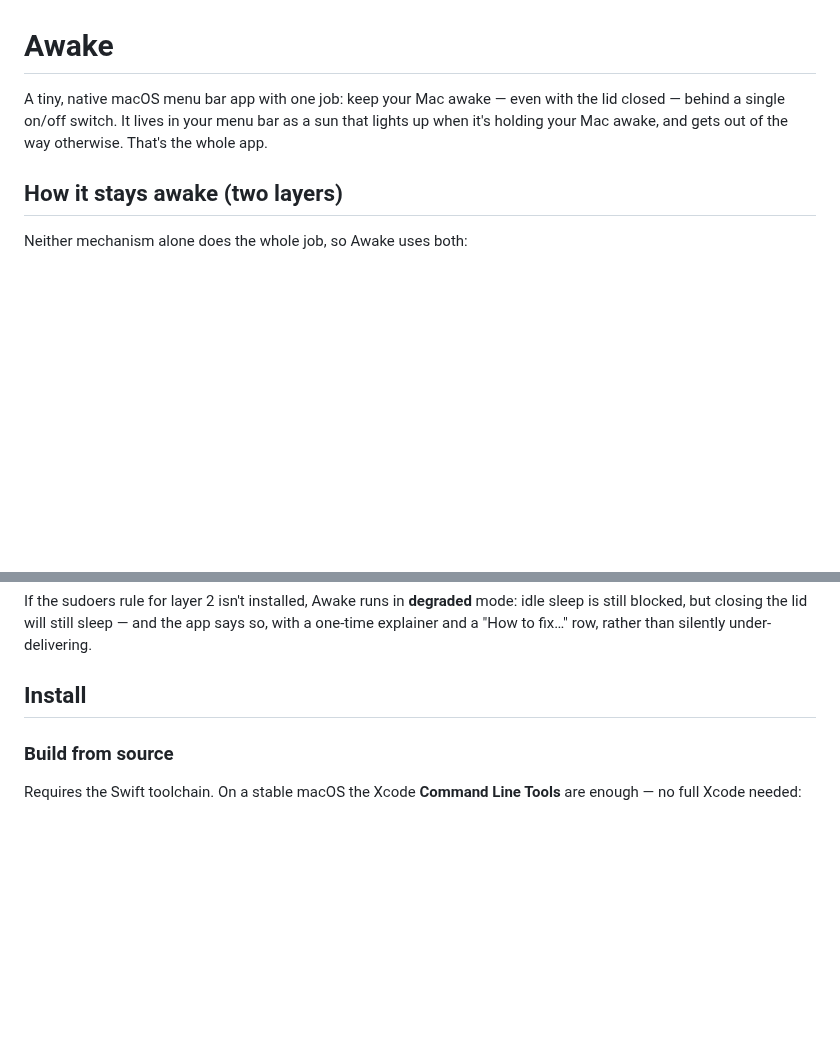
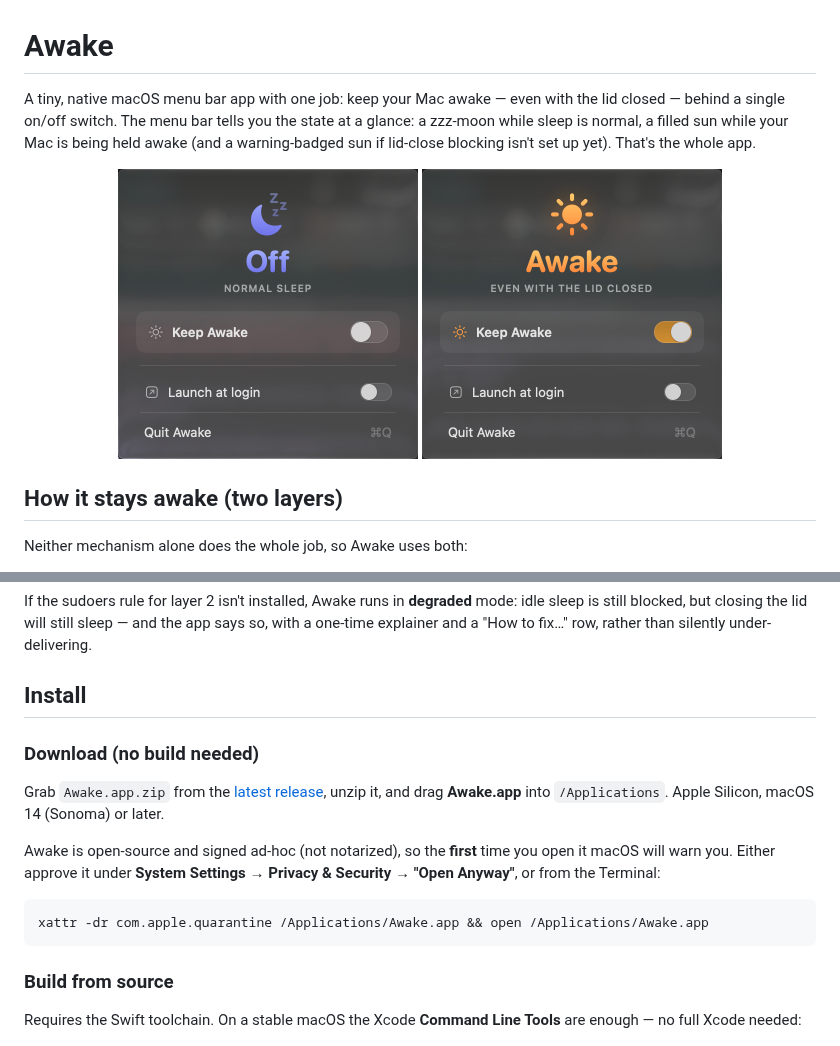
Before and after one commit to saltxd/awake, a Markdown page: README.md, 2 parts joined by grey strips. Rendered like a GitHub page; pictures changed too: docs/panel-off.png (added), docs/panel-on.png (added); blank space fills up the shorter version.

Commit message:
README: panel screenshots + download install path

````diff
--- a/README.md
+++ b/README.md
@@ -1,9 +1,15 @@
 # Awake
 
 A tiny, native macOS menu bar app with one job: keep your Mac awake — even with the
-lid closed — behind a single on/off switch. It lives in your menu bar as a sun that
-lights up when it's holding your Mac awake, and gets out of the way otherwise. That's
-the whole app.
+lid closed — behind a single on/off switch. The menu bar tells you the state at a
+glance: a zzz-moon while sleep is normal, a filled sun while your Mac is being held
+awake (and a warning-badged sun if lid-close blocking isn't set up yet). That's the
+whole app.
+
+<p align="center">
+  <img src="docs/panel-off.png" width="300" alt="Awake panel, off — moonlight moon, normal sleep">
+  <img src="docs/panel-on.png" width="300" alt="Awake panel, on — amber sun, Mac stays awake even with the lid closed">
+</p>
 
 ## How it stays awake (two layers)
 
@@ -21,6 +27,20 @@ sleep is still blocked, but closing the lid will still sleep — and the app say
 a one-time explainer and a "How to fix…" row, rather than silently under-delivering.
 
 ## Install
+
+### Download (no build needed)
+
+Grab `Awake.app.zip` from the
+[latest release](https://github.com/saltxd/awake/releases/latest), unzip it, and drag
+**Awake.app** into `/Applications`. Apple Silicon, macOS 14 (Sonoma) or later.
+
+Awake is open-source and signed ad-hoc (not notarized), so the **first** time you open
+it macOS will warn you. Either approve it under **System Settings → Privacy & Security
+→ "Open Anyway"**, or from the Terminal:
+
+```sh
+xattr -dr com.apple.quarantine /Applications/Awake.app && open /Applications/Awake.app
+```
 
 ### Build from source
 
````
